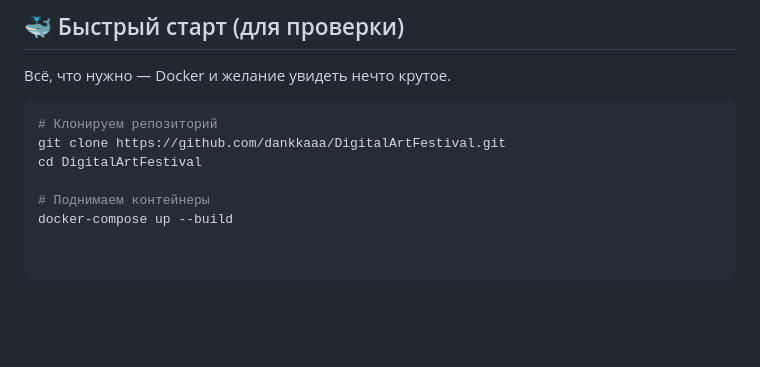
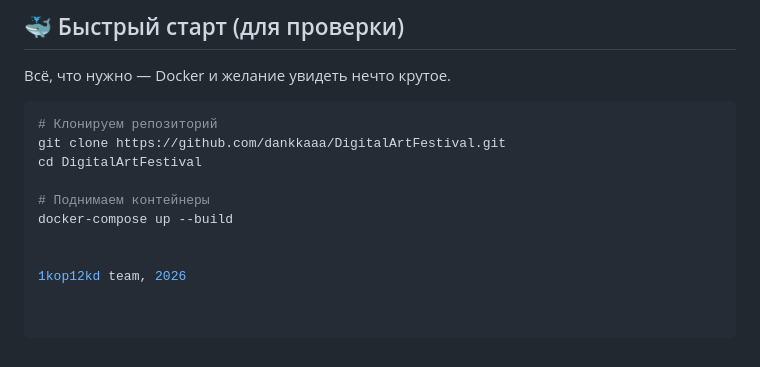
Before and after one commit to dankkaaa/DigitalArtFestival, a Markdown page: README.md, the part around the change. Drawn GitHub-style; blank space fills up the shorter version.

```diff
--- a/README.md
+++ b/README.md
@@ -61,3 +61,6 @@ cd DigitalArtFestival
 
 # Поднимаем контейнеры
 docker-compose up --build
+
+
+1kop12kd team, 2026
```
